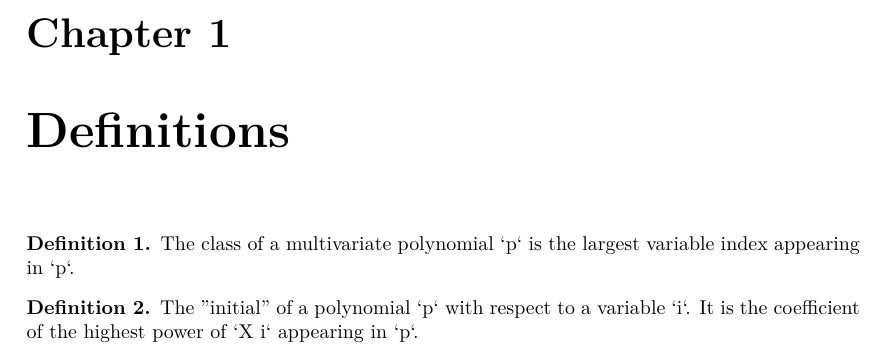
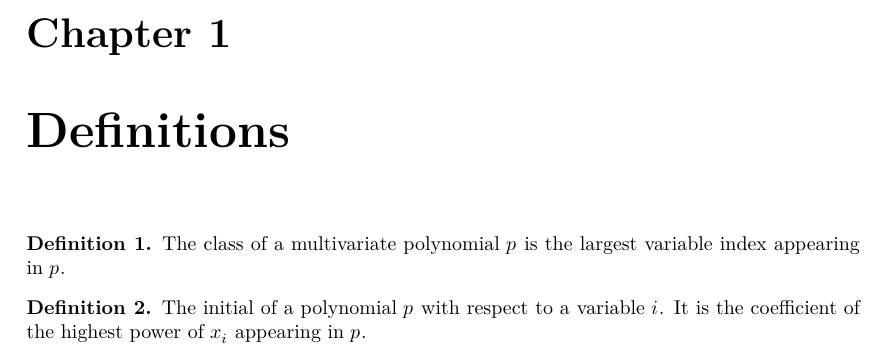
Before and after one commit to WuProver/lean_characteristic_set, a LaTeX document (blueprint/src/print.tex, which reads blueprint/src/content.tex): part of page 2 of 3, cut so that both start at the same text. Compiled offline with XeLaTeX.

Commit message:
try to fix blueprint and doc

```diff
--- a/blueprint/src/content.tex
+++ b/blueprint/src/content.tex
@@ -13,15 +13,15 @@
     \label{def:class}
     \lean{MvPolynomial.cls}
     \leanok
-    The class of a multivariate polynomial `p` is the largest variable index appearing in `p`.
+    The class of a multivariate polynomial $p$ is the largest variable index appearing in $p$.
 \end{definition}
 
 \begin{definition}
     \label{def:initialOf}
     \lean{MvPolynomial.initialOf}
     \leanok
-    The "initial" of a polynomial `p` with respect to a variable `i`.
-    It is the coefficient of the highest power of `X i` appearing in `p`.
+    The initial of a polynomial $p$ with respect to a variable $i$.
+    It is the coefficient of the highest power of $x_i$ appearing in $p$.
 \end{definition}
 
 \chapter{Theorems}
```
Also changed, not shown: blueprint/src/content.tex (2 more changed lines), 1 other file.
